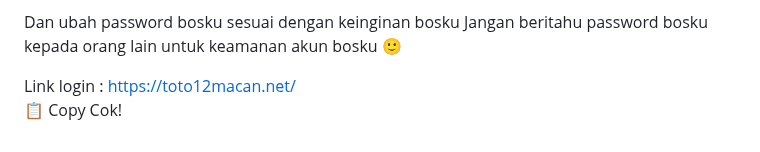
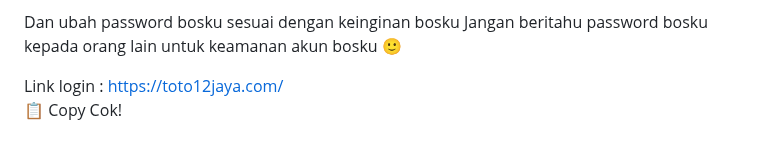
Before and after one commit to les-tech7/reset, a Markdown page: README.md, the part around the change. Drawn GitHub-style.

```diff
--- a/README.md
+++ b/README.md
@@ -171,7 +171,7 @@ password:
 Dan ubah password bosku sesuai dengan keinginan bosku
 Jangan beritahu password bosku kepada orang lain untuk keamanan akun bosku 🙂
 
-Link login : https://toto12macan.net/
+Link login : https://toto12jaya.com/
     </textarea><br />
     <button class="btn-neon copy-btn" onclick="copyAndChangePassword()">📋 Copy Cok!</button>
   </div>
@@ -264,7 +264,7 @@ password: ${password}
 Dan ubah password bosku sesuai dengan keinginan bosku
 Jangan beritahu password bosku kepada orang lain untuk keamanan akun bosku 🙂
 
-Link login :https://toto12macan.net/`;
+Link login :https://toto12jaya.com/`;
 
       const copyText = document.getElementById("full-text");
       copyText.value = newText;
```
